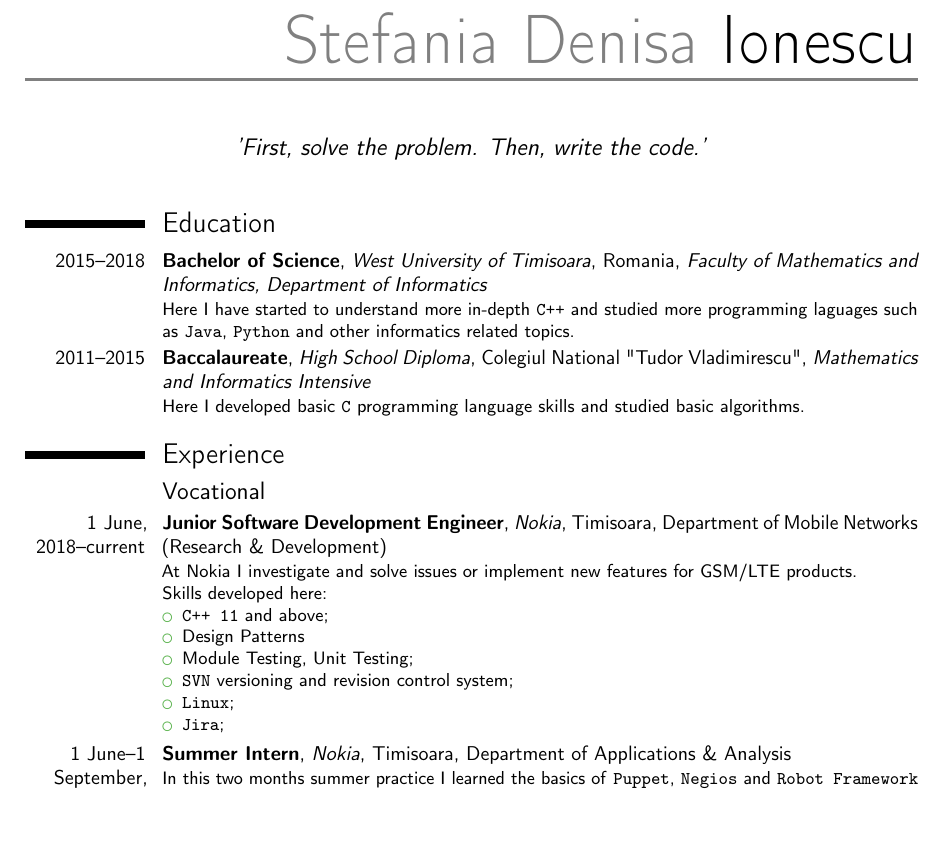
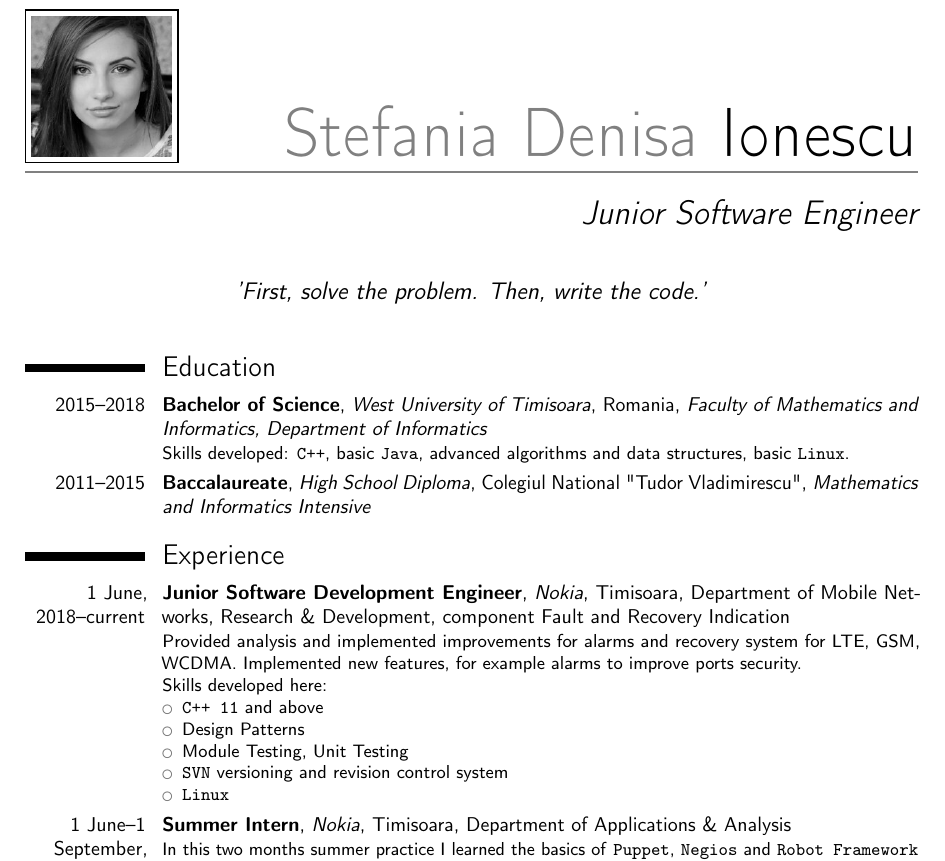
Before and after one commit to stefaniadenisagames/Curriculum-Vitae, a LaTeX CV (template.tex): part of page 1 of 2, cut so that both start at the same text, the shorter picture padded with empty space. Compiled offline with pdfLaTeX.

Commit message:
Improvement

```diff
--- a/template.tex
+++ b/template.tex
@@ -1,6 +1,6 @@
 \documentclass[10pt,a4paper,sans]{moderncv}
 \moderncvstyle{casual}
-\moderncvcolor{green}
+\moderncvcolor{grey}
 
 % character encoding
 \usepackage[utf8]{inputenc}
@@ -15,6 +15,8 @@
 \social[linkedin]{stefaniadenisaionescu}
 \social[github]{stefaniadenisaionescu}
 \extrainfo{Computer Science enthusiast.}
+\photo[70pt][0.6pt]{0.jpg}
+\title{Junior Software Engineer}
 
 \quote{'First, solve the problem. Then, write the code.'}
 \makeatletter\renewcommand*{\bibliographyitemlabel}{\@biblabel{\arabic{enumiv}}}\makeatother
@@ -27,25 +29,24 @@
 \makecvtitle
 
 \section{Education}
-\cventry{2015--2018}{Bachelor of Science}{West University of Timisoara}{Romania}{\textit{Faculty of Mathematics and Informatics, Department of Informatics}}{Here I have started to understand more in-depth \texttt{C++} and studied more programming laguages such as \texttt{Java}, \texttt{Python} and other informatics related topics.}  % arguments 3 to 6 can be left empty
-
+\cventry{2015--2018}{Bachelor of Science}{West University of Timisoara}{Romania}{\textit{Faculty of Mathematics and Informatics, Department of Informatics}}{Skills developed: \texttt{C++}, basic \texttt{Java}, advanced algorithms and data structures, basic \texttt{Linux}.}  % arguments 3 to 6 can be left empty
 
 %\subsection{PROJECT}
 %\cventry{2019}{Sentiment Analysis Based on Natural Language Processing.}{}{}{}{I am currently working on my Bachelor Degree Paper.\\}
 
-\cventry{2011--2015}{Baccalaureate}{High School Diploma}{Colegiul National "Tudor Vladimirescu"}{\textit{Mathematics and Informatics Intensive}}{Here I developed basic \texttt{C} programming language skills and studied basic algorithms.}
+\cventry{2011--2015}{Baccalaureate}{High School Diploma}{Colegiul National "Tudor Vladimirescu"}{\textit{Mathematics and Informatics Intensive}}{}
 
 \section{Experience}
-\subsection{Vocational}
-\cventry{1 June, 2018--current}{Junior Software Development Engineer}{Nokia}{Timisoara}{Department of Mobile Networks (Research \& Development)}{At Nokia I investigate and solve issues or implement new features for GSM/LTE products.\newline{}%
+\cventry{1 June, 2018--current}{Junior Software Development Engineer}{Nokia}{Timisoara}{Department of Mobile Networks, Research \& Development, component Fault and Recovery Indication}{
+Provided analysis and implemented improvements for alarms and recovery system for LTE, GSM, WCDMA.
+Implemented new features, for example alarms to improve ports security.\\
 Skills developed here:%
 \begin{itemize}%
-\item \texttt{C++ 11} and above;
+\item \texttt{C++ 11} and above
 \item Design Patterns
-\item Module Testing, Unit Testing;
-\item \texttt{SVN} versioning and revision control system;
-\item \texttt{Linux};
-\item \texttt{Jira};
+\item Module Testing, Unit Testing
+\item \texttt{SVN} versioning and revision control system
+\item \texttt{Linux}
 \end{itemize}}
 \cventry{1 June--1 September, 2017}{Summer Intern}{Nokia}{Timisoara}{Department of Applications \& Analysis}{In this two months summer practice I learned the basics of \texttt{Puppet}, \texttt{Negios} and \texttt{Robot Framework} and developed \texttt{Linux} (CentOS 6) skills.\newline{}}
 
```
Also changed, not shown: 0.jpg (added).
